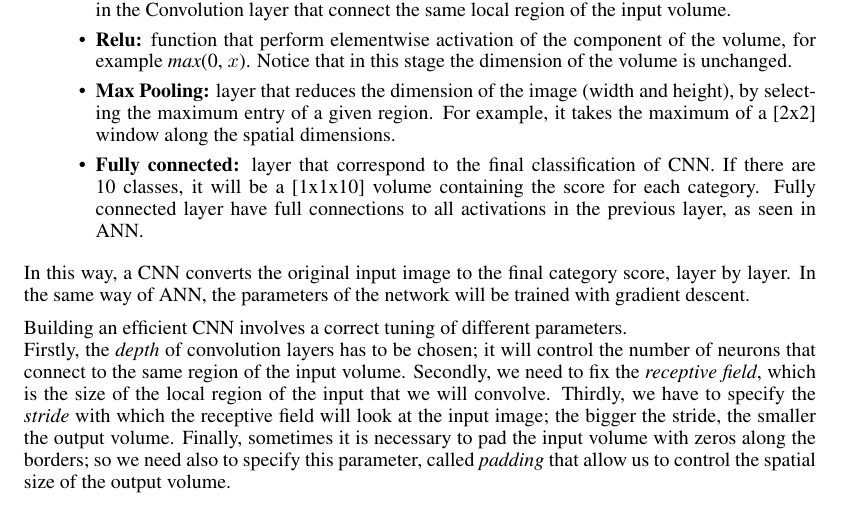
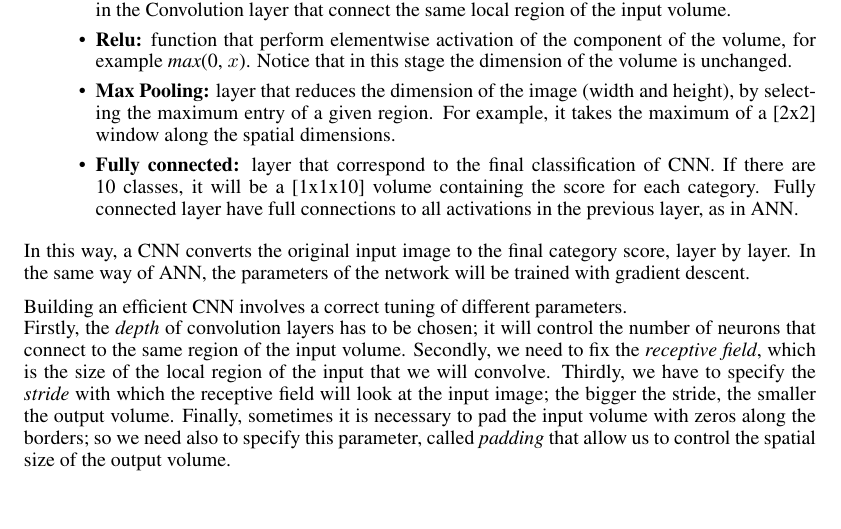
Before and after one commit to stella-gao/digits, a LaTeX paper (report/cnn.tex): part of page 2 of 2, cut so that both start at the same text. Compiled offline with pdfLaTeX.

Commit message:
final cnn

```diff
--- a/report/cnn.tex
+++ b/report/cnn.tex
@@ -64,7 +64,7 @@ A CNN is represented as a list of layers, where each layer transforms an input v
 	\item \textbf{Convolution:} layer computing output of neurons that are connected to a local regions of the input. This is done by performing dot products between region connected and weights. As a result we obtain another volume, for example of size [128x128x12]. The depth parameter is analogous of the number of hidden layers in ANN, and it controls the number of neuron in the Convolution layer that connect the same local region of the input volume.
 	\item \textbf{Relu:} function that perform elementwise activation of the component of the volume, for example \textit{max}(0, $x$). Notice that in this stage the dimension of the volume is unchanged.
 	\item \textbf{Max Pooling:} layer that reduces the dimension of the image (width and height), by selecting the maximum entry of a given region. For example, it takes the maximum of a [2x2] window along the spatial dimensions.
-	\item \textbf{Fully connected:} layer that correspond to the final classification of CNN. If there are 10 classes, it will be a [1x1x10] volume containing the score for each category. Fully connected layer have full connections to all activations in the previous layer, as seen in ANN.
+	\item \textbf{Fully connected:} layer that correspond to the final classification of CNN. If there are 10 classes, it will be a [1x1x10] volume containing the score for each category. Fully connected layer have full connections to all activations in the previous layer, as in ANN.
 \end{itemize}
 
 In this way, a CNN converts the original input image to the final category score, layer by layer. In the same way of ANN, the parameters of the network will be trained with gradient descent.
```
